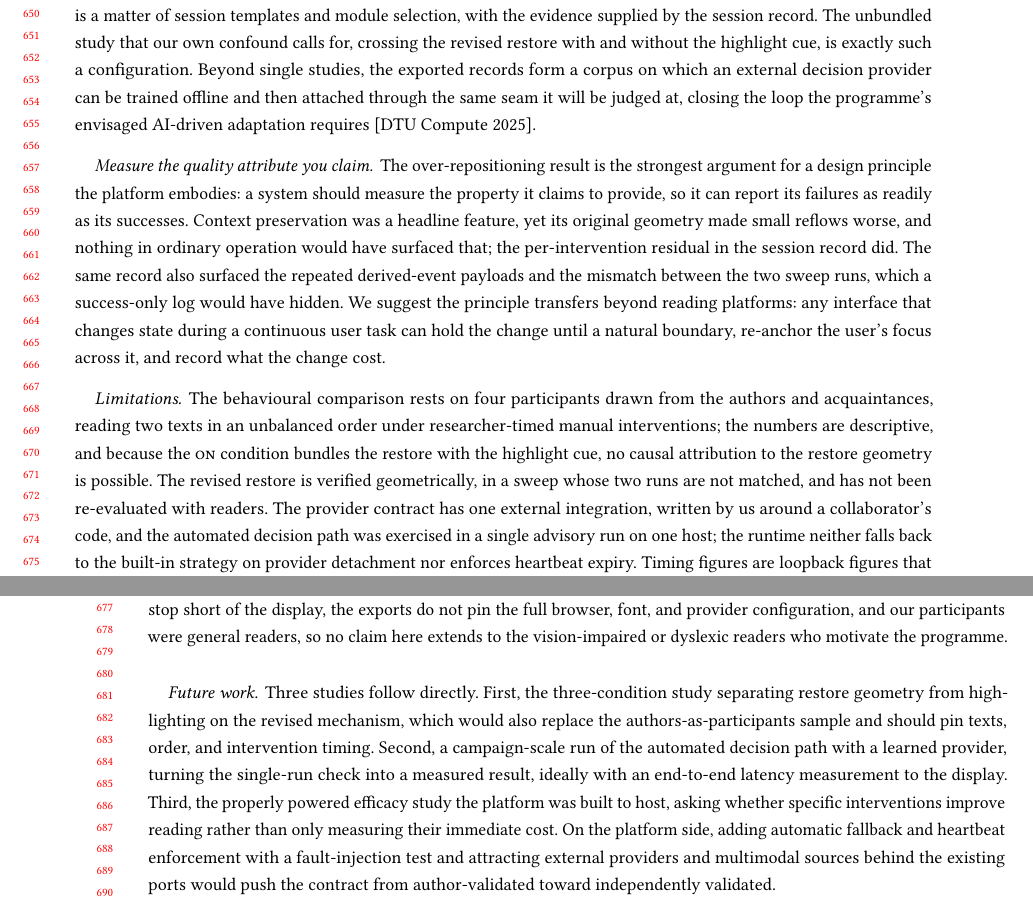
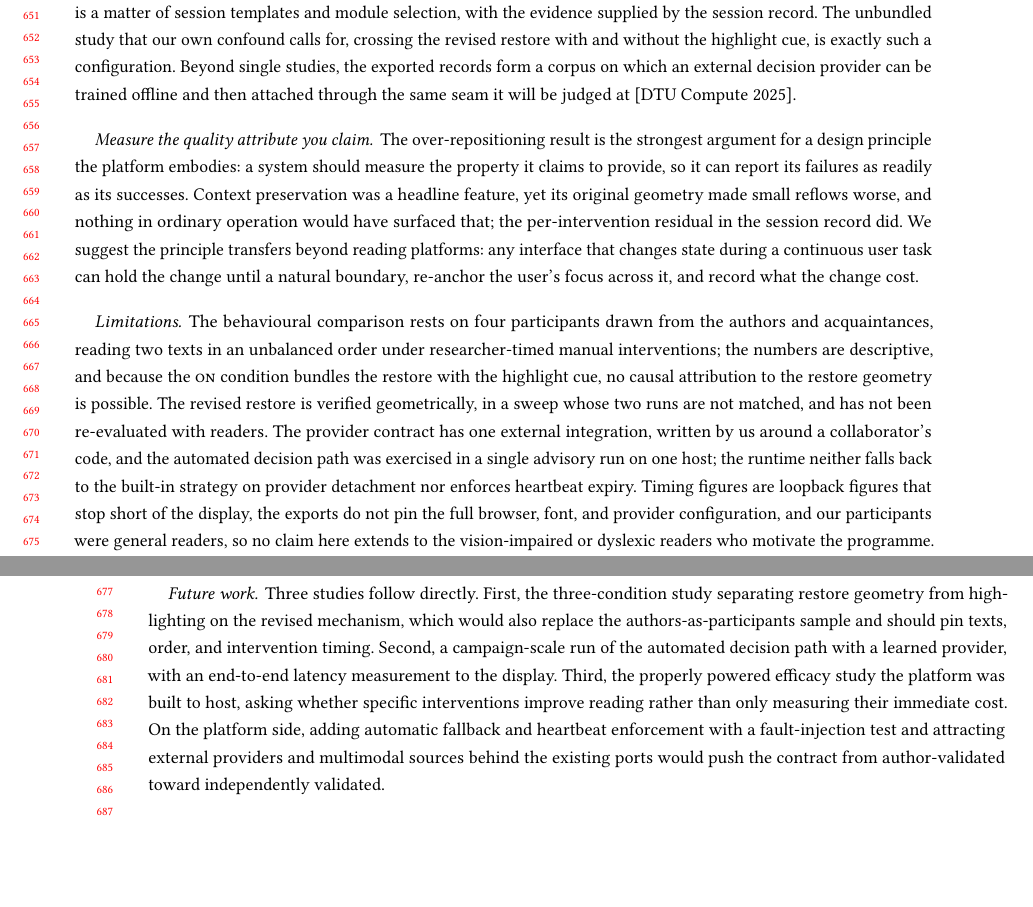
Before and after one commit to MrSachin7/reading-the-reader-monorepo, a LaTeX paper (main.tex, which reads sections/05-discussion.tex): two parts of pages 13 and 14 of 16, joined at a grey line, cut so that both start at the same text, the shorter picture padded with empty space. Compiled offline with pdfLaTeX.

Commit message:
Paper: trim four sentences in the discussion and conclusion to stay within 14 pages

```diff
--- a/sections/05-discussion.tex
+++ b/sections/05-discussion.tex
@@ -4,12 +4,11 @@
 \paragraph{What the platform enables.}
 The comparisons this research area needs are now configuration rather than reimplementation: contrasting intervention presentation forms, commit boundaries, or decision strategies under identical sensing is a matter of session templates and module selection, with the evidence supplied by the session record.
 The unbundled study that our own confound calls for, crossing the revised restore with and without the highlight cue, is exactly such a configuration.
-Beyond single studies, the exported records form a corpus on which an external decision provider can be trained offline and then attached through the same seam it will be judged at, closing the loop the programme's envisaged AI-driven adaptation requires \cite{dtucompute2025rtr}.
+Beyond single studies, the exported records form a corpus on which an external decision provider can be trained offline and then attached through the same seam it will be judged at \cite{dtucompute2025rtr}.
 
 \paragraph{Measure the quality attribute you claim.}
 The over-repositioning result is the strongest argument for a design principle the platform embodies: a system should measure the property it claims to provide, so it can report its failures as readily as its successes.
 Context preservation was a headline feature, yet its original geometry made small reflows worse, and nothing in ordinary operation would have surfaced that; the per-intervention residual in the session record did.
-The same record also surfaced the repeated derived-event payloads and the mismatch between the two sweep runs, which a success-only log would have hidden.
 We suggest the principle transfers beyond reading platforms: any interface that changes state during a continuous user task can hold the change until a natural boundary, re-anchor the user's focus across it, and record what the change cost.
 
 \paragraph{Limitations.}
@@ -21,6 +20,6 @@ Timing figures are loopback figures that stop short of the display, the exports
 \paragraph{Future work.}
 Three studies follow directly.
 First, the three-condition study separating restore geometry from highlighting on the revised mechanism, which would also replace the authors-as-participants sample and should pin texts, order, and intervention timing.
-Second, a campaign-scale run of the automated decision path with a learned provider, turning the single-run check into a measured result, ideally with an end-to-end latency measurement to the display.
+Second, a campaign-scale run of the automated decision path with a learned provider, with an end-to-end latency measurement to the display.
 Third, the properly powered efficacy study the platform was built to host, asking whether specific interventions improve reading rather than only measuring their immediate cost.
 On the platform side, adding automatic fallback and heartbeat enforcement with a fault-injection test and attracting external providers and multimodal sources behind the existing ports would push the contract from author-validated toward independently validated.
```
Also changed, not shown: sections/06-conclusion.tex (+1 -1 lines), main-reading.pdf, main.pdf.
